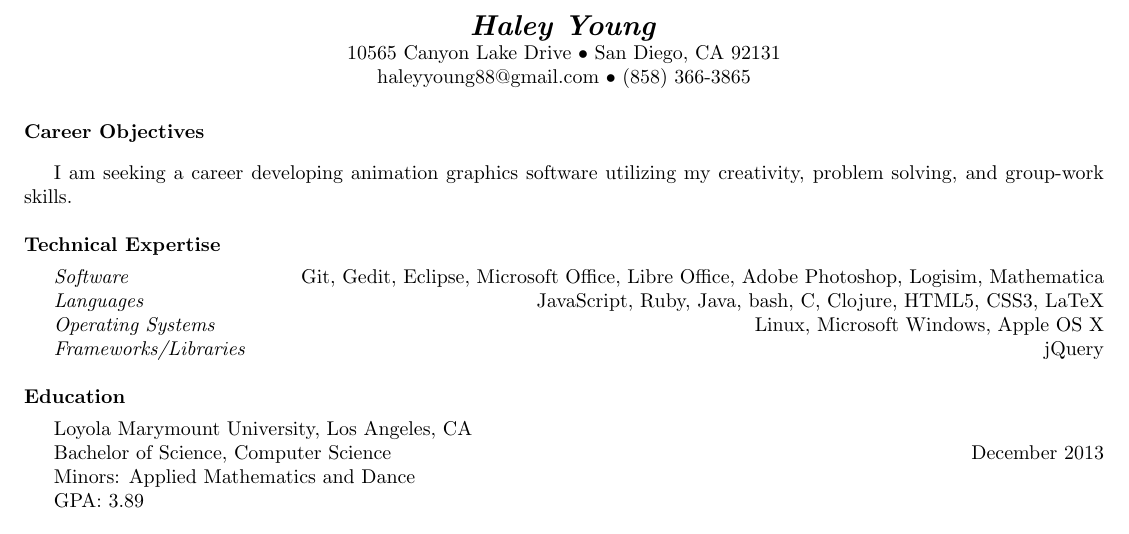
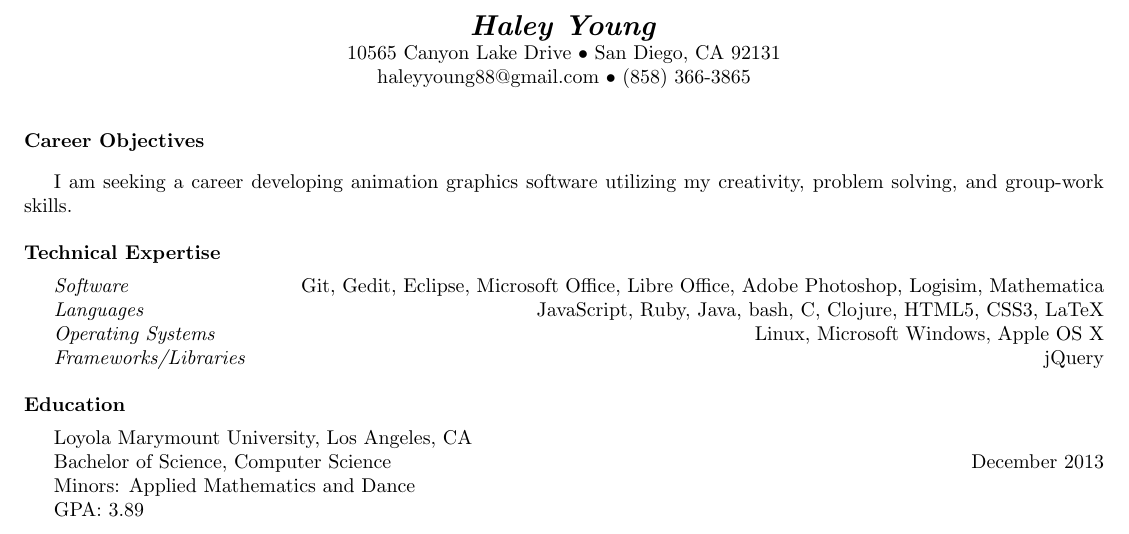
Before and after one commit to haleyyoung/cmsi371, a LaTeX CV (resume.tex): part of the page, cut so that both start at the same text. Compiled offline with pdfLaTeX.

Commit message:
More formatting resume

```diff
--- a/resume.tex
+++ b/resume.tex
@@ -6,7 +6,7 @@
 \centerline{{\Large \bf \emph{Haley Young}}}
 \centerline{10565 Canyon Lake Drive $\bullet$ San Diego, CA 92131}
 \centerline{haleyyoung88@gmail.com $\bullet$ (858) 366-3865}
-\vspace{5.5 mm}
+\vspace{7 mm}
 
 \noindent{\bf{Career Objectives}}\vspace{3mm}\\
 \indent I am seeking a career developing animation graphics software utilizing my creativity, problem solving, and group-work skills.\\
```
